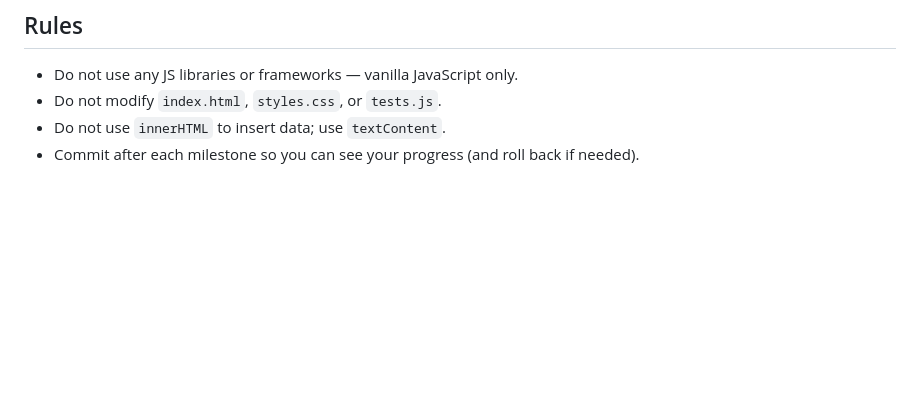
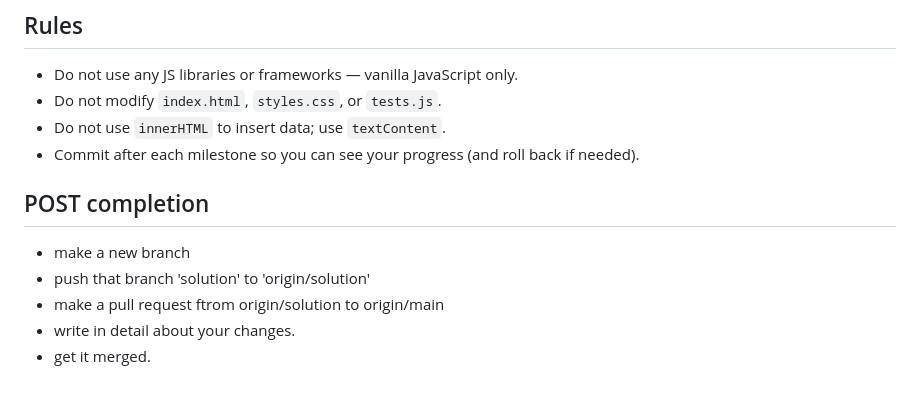
Before and after one commit to Amitrochates/number-guesser, a Markdown page: README.md, the part around the change. GitHub-like rendering; blank space fills up the shorter version.

Commit message:
Add post completion steps

```diff
--- a/README.md
+++ b/README.md
@@ -123,3 +123,11 @@ green.** To play the actual game, open `index.html`.
 - Do not use `innerHTML` to insert data; use `textContent`.
 - Commit after each milestone so you can see your progress (and roll back if
   needed).
+
+
+## POST completion
+- make a new branch
+- push that branch 'solution' to 'origin/solution'
+- make a pull request ftrom origin/solution to origin/main
+- write in detail about your changes.
+- get it merged.
```
